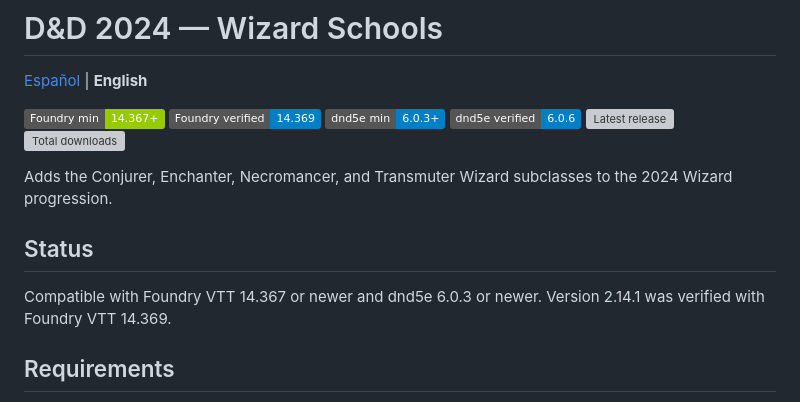
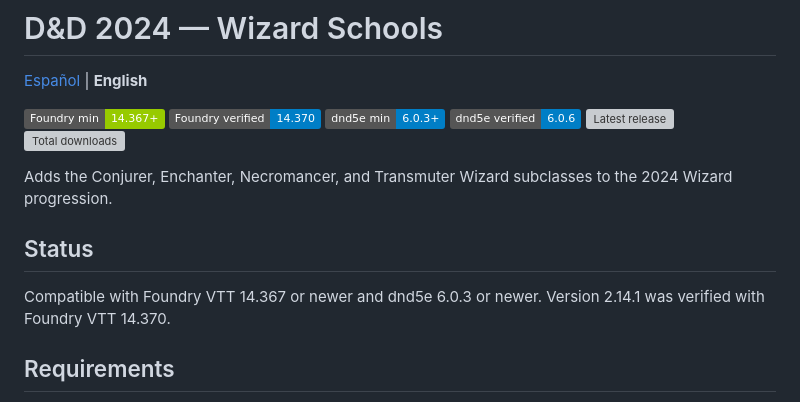
Before and after one commit to foundryvtt-sinregistrar/dnd5e-2024-wizard-schools, a Markdown page: README.en.md, the part around the change. Drawn GitHub-style; badges without logos; grey boxes are pictures that could not be loaded.

Commit message:
Documentar compatibilidad con Foundry VTT 14.370

```diff
--- a/README.en.md
+++ b/README.en.md
@@ -3,7 +3,7 @@
 [Español](README.md) | **English**
 
 ![Foundry minimum](https://img.shields.io/badge/Foundry_min-14.367%2B-green)
-![Foundry verified](https://img.shields.io/badge/Foundry_verified-14.369-blue)
+![Foundry verified](https://img.shields.io/badge/Foundry_verified-14.370-blue)
 ![dnd5e minimum](https://img.shields.io/badge/dnd5e_min-6.0.3%2B-blue)
 ![dnd5e verified](https://img.shields.io/badge/dnd5e_verified-6.0.6-blue)
 [![Latest release](https://img.shields.io/github/v/release/foundryvtt-sinregistrar/dnd5e-2024-wizard-schools?label=release)](https://github.com/foundryvtt-sinregistrar/dnd5e-2024-wizard-schools/releases/latest)
@@ -13,7 +13,7 @@ Adds the Conjurer, Enchanter, Necromancer, and Transmuter Wizard subclasses to t
 
 ## Status
 
-Compatible with Foundry VTT 14.367 or newer and dnd5e 6.0.3 or newer. Version 2.14.1 was verified with Foundry VTT 14.369.
+Compatible with Foundry VTT 14.367 or newer and dnd5e 6.0.3 or newer. Version 2.14.1 was verified with Foundry VTT 14.370.
 
 ## Requirements
 
```
Also changed, not shown: CHANGELOG.md (+4 -0 lines), README.md (+2 -2 lines).
